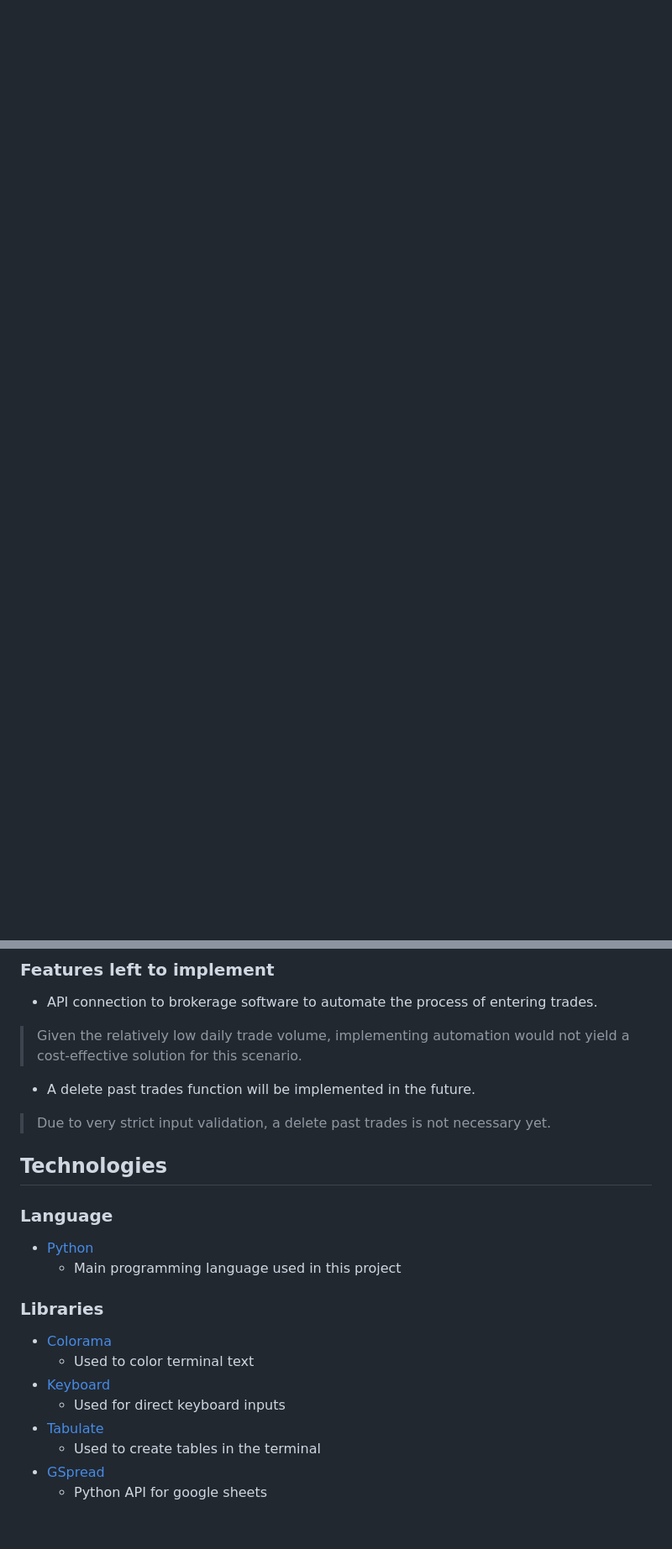
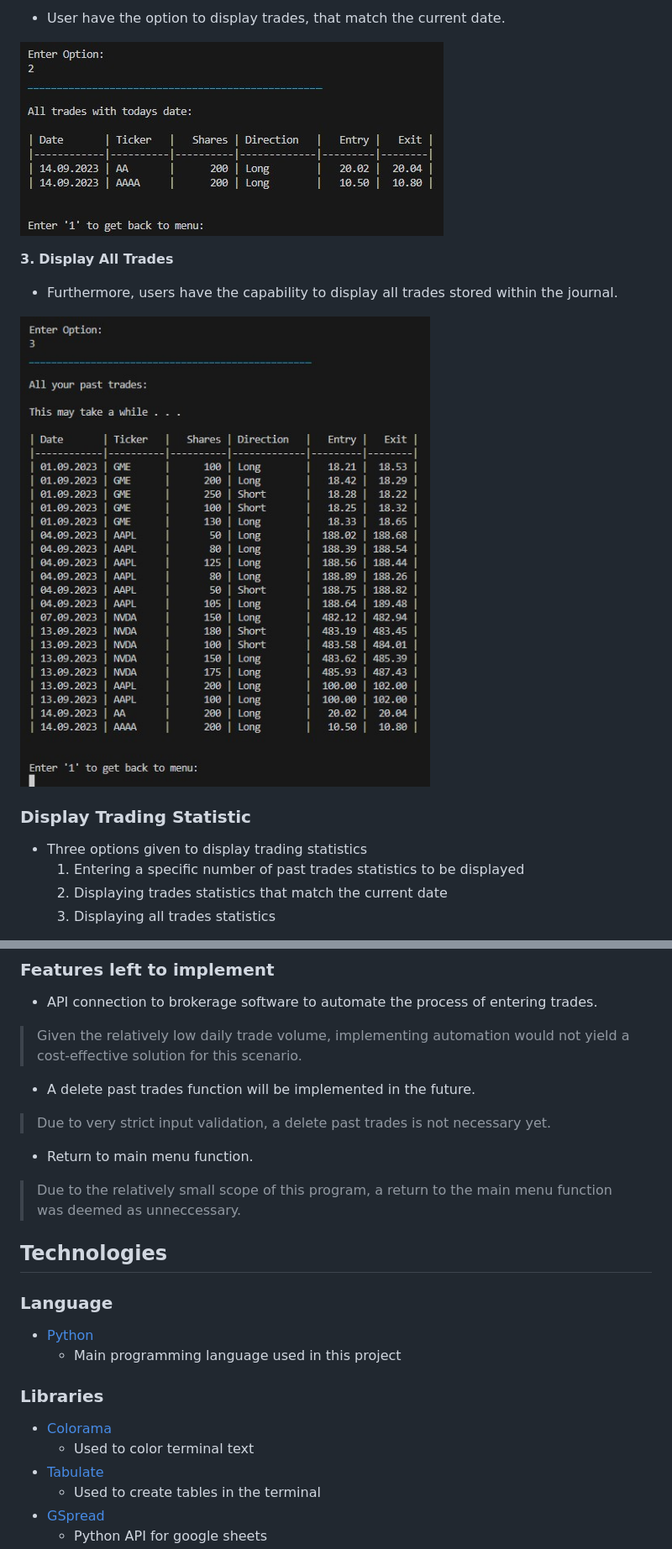
Before and after one commit to NixTS/stock-trading-journal, a Markdown page: README.md, 2 parts joined by grey strips. Shown at 84% size. Rendered like a GitHub page; blank space fills up the shorter version.

Commit message:
docs: Updating README.md to fit the updated code

```diff
--- a/README.md
+++ b/README.md
@@ -137,0 +153,17 @@ uses minimal resource, making it exceptionally resource-efficient.
++ User have the option to display trades, that match the current date.
+
+![todays trades](media/readme-images/journal-todays-trades.jpg)
+
+**3.** **Display All Trades**
+
++ Furthermore, users have the capability to display all trades stored within the journal.
+
+![all trades](media/readme-images/journal-all-trades.jpg)
+
+### **Display Trading Statistic**
+
++ Three options given to display trading statistics
+    1. Entering a specific number of past trades statistics to be displayed
+    2. Displaying trades statistics that match the current date
+    3. Displaying all trades statistics
+
@@ -171,6 +221,9 @@ uses minimal resource, making it exceptionally resource-efficient.
 + A delete past trades function will be implemented in the future.
 > Due to very strict input validation, a delete past trades is not necessary yet.
 
++ Return to main menu function.
+> Due to the relatively small scope of this program, a return to the main menu function was deemed  as unneccessary.
+
 ## **Technologies**
 
 ### **Language**
@@ -182,8 +235,6 @@ uses minimal resource, making it exceptionally resource-efficient.
 
 + [Colorama](https://pypi.org/project/colorama/)
     - Used to color terminal text
-+ [Keyboard](https://pypi.org/project/keyboard/)
-    - Used for direct keyboard inputs
 + [Tabulate](https://pypi.org/project/tabulate/)
     - Used to create tables in the terminal
 + [GSpread](https://docs.gspread.org/en/v5.10.0/)
```
Also changed, not shown: other parts of README.md (+38 -5 lines).
